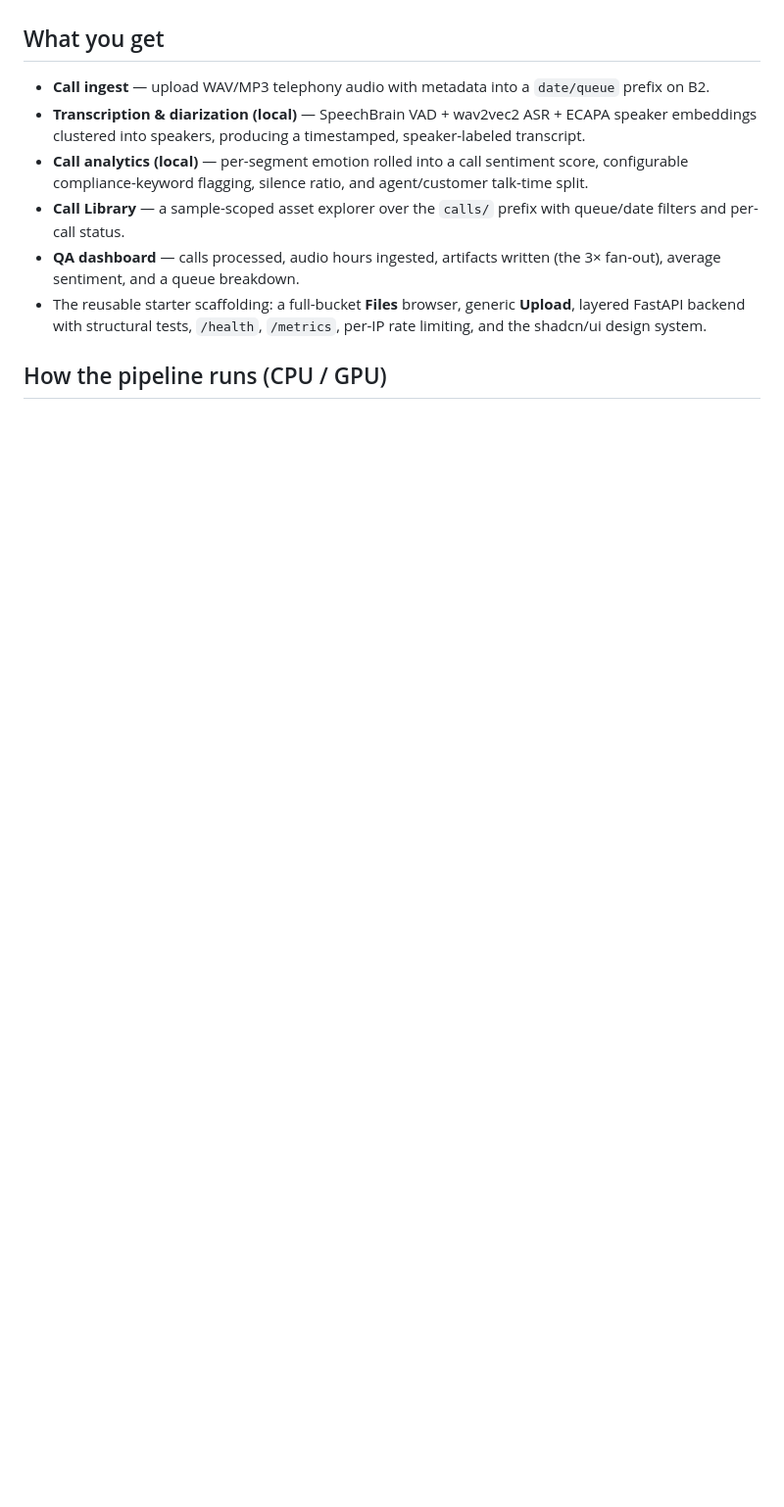
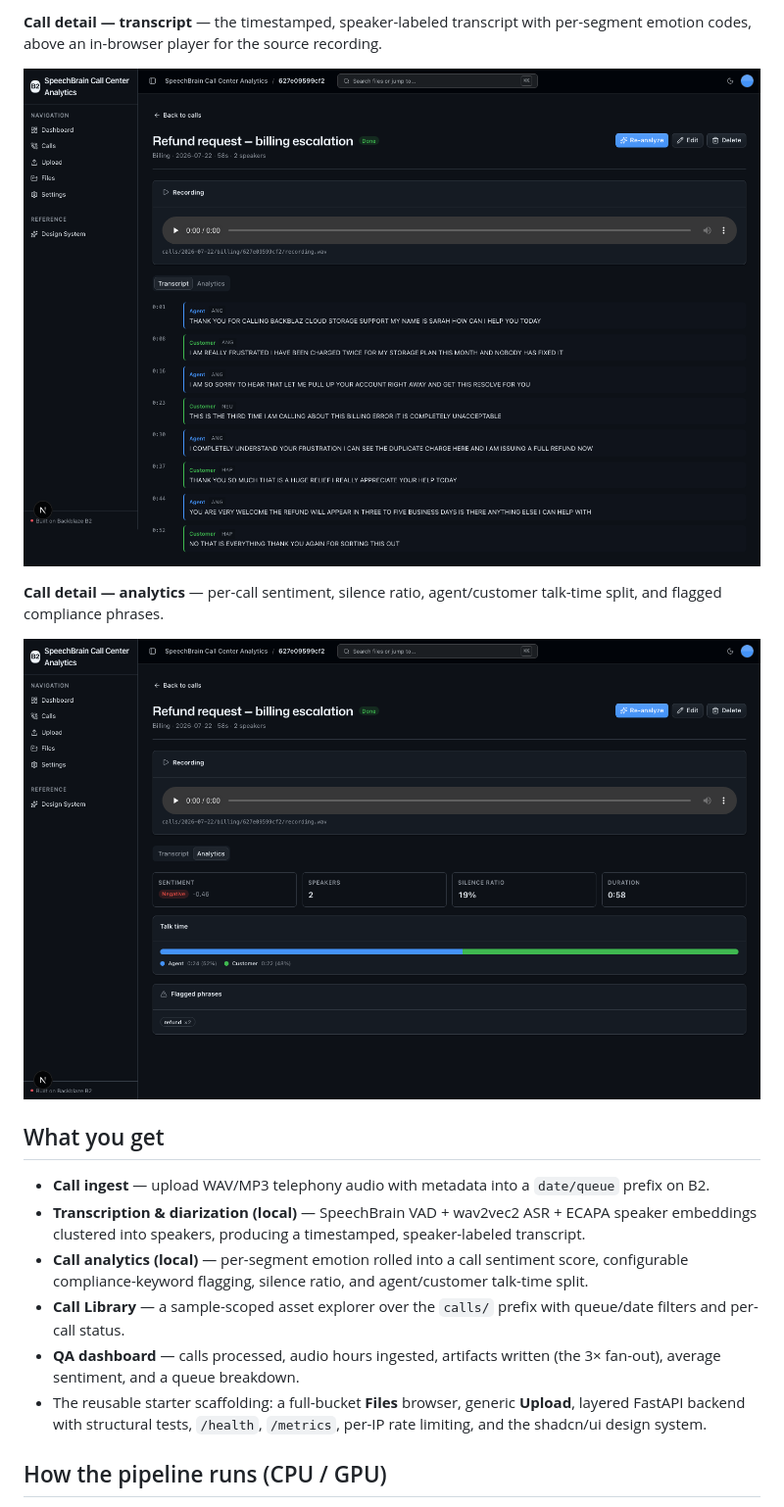
Before and after one commit to backblaze-b2-samples/speechbrain-call-center-analytics, a Markdown page: README.md, the part around one of its changes. Shown at 98% size. Drawn GitHub-style; pictures changed too: docs/images/call-detail-analytics.png (added), docs/images/call-detail-transcript.png (added); blank space fills up the shorter version.

Commit message:
docs: add README screenshots

```diff
--- a/README.md
+++ b/README.md
@@ -20,3 +35,10 @@ retraining pipelines then read recordings + artifacts straight from B2 over the
+**Call detail — transcript** — the timestamped, speaker-labeled transcript with per-segment emotion codes, above an in-browser player for the source recording.
+
+![Call detail transcript view with speaker-labeled segments and emotion codes](docs/images/call-detail-transcript.png)
+
+**Call detail — analytics** — per-call sentiment, silence ratio, agent/customer talk-time split, and flagged compliance phrases.
+
+![Call detail analytics view with sentiment, talk-time split, and flagged phrases](docs/images/call-detail-analytics.png)
 
 ## What you get
 
```
Also changed, not shown: other parts of README.md (+15 -0 lines), docs/images/call-library.png (added), docs/images/dashboard.png (added), docs/images/new-call.png (added).
